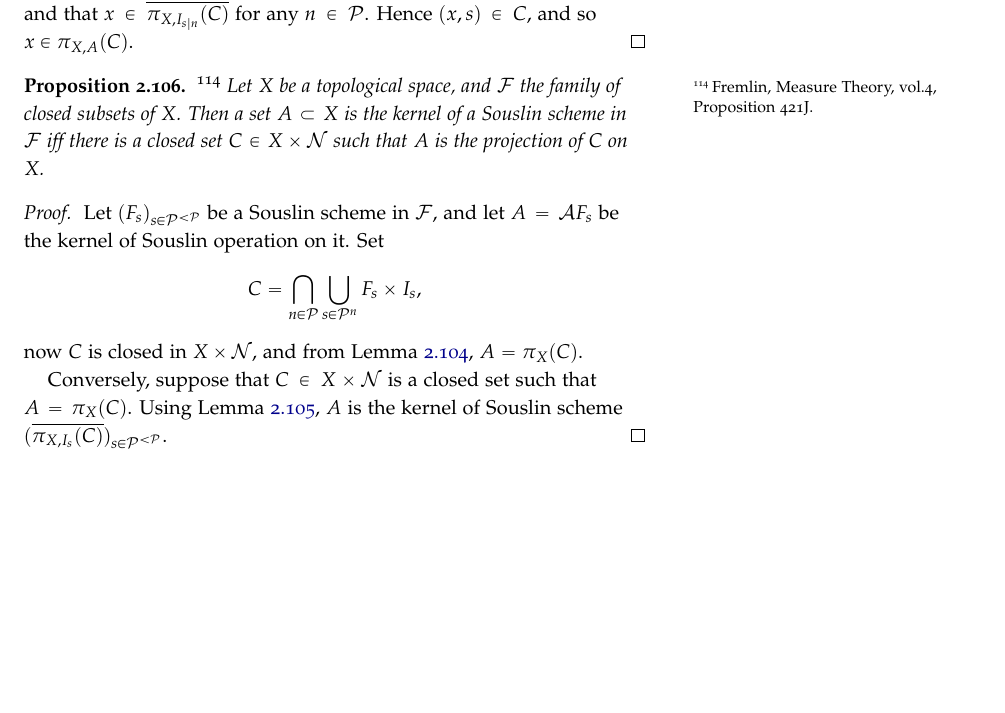
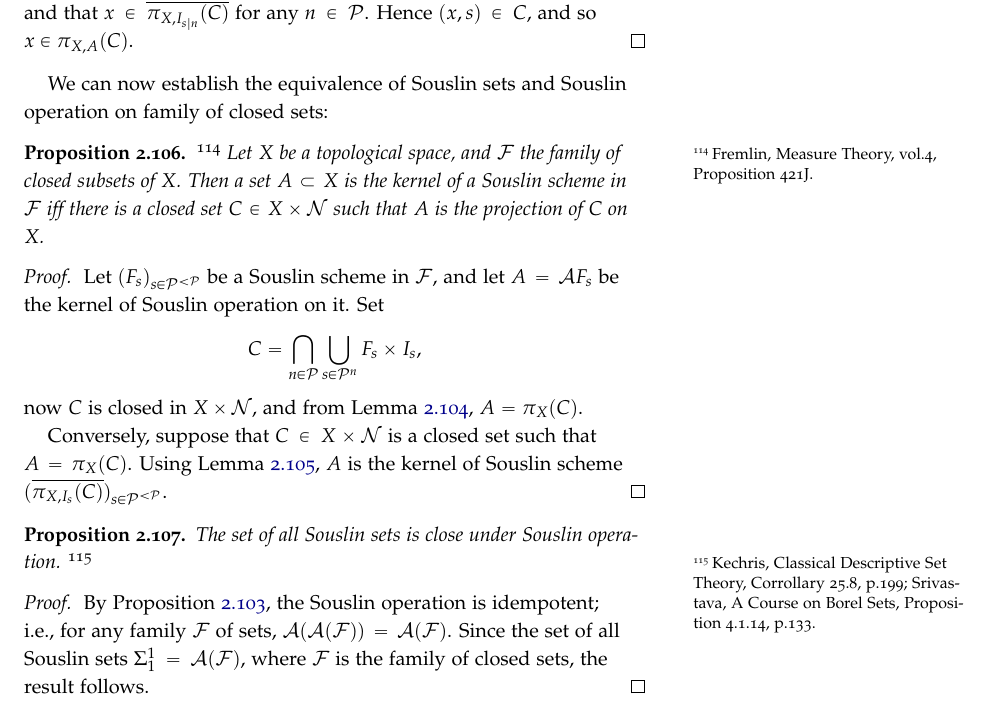
Before and after one commit to simon-song/note_federer, a LaTeX book (note_federer.tex, which reads text/borel.tex): part of page 63 of 65, cut so that both start at the same text, the shorter picture padded with empty space. Compiled offline with pdfLaTeX.

Commit message:
added property of Souslin sets

```diff
--- a/text/borel.tex
+++ b/text/borel.tex
@@ -3161,6 +3161,8 @@ $x\in \overline{\pi_{X,I_{s|n}}(C)}$ for any $n\in\mathcal{P}$.
 Hence $(x,s)\in C$, and so $x\in \pi_{X,A}(C)$.
 \end{proof}
 
+We can now establish the equivalence of Souslin sets and Souslin operation on
+family of closed sets:
 
 %%%%%%%%%%%%%%%%%%%
 \begin{proposition}
@@ -3185,6 +3187,25 @@ Conversely, suppose that $C\in X\times\mathcal{N}$ is a closed set such that
 $A=\pi_X(C)$. Using Lemma \ref{souslin_close}, $A$ is the kernel of Souslin
 scheme $(\overline{\pi_{X,I_s}(C)})_{s\in\mathcal{P}^{<\mathcal{P}}}$.
 \end{proof}
+
+%%%%%%%%%%%%%%%%%%%
+\begin{proposition}
+The set of all Souslin sets is close under Souslin operation.
+  \footnote{
+    Kechris, Classical Descriptive Set Theory, Corrollary 25.8, p.199;
+    Srivastava, A Course on Borel Sets, Proposition 4.1.14, p.133.}
+\end{proposition}
+%%%%%%%%%%%%%%%%%%%
+\begin{proof}
+By Proposition \ref{P:souslin_idem}, the Souslin operation is idempotent; i.e.,
+for any family $\mathcal{F}$ of sets,
+$\mathcal{A}(\mathcal{A}(\mathcal{F})) =\mathcal{A}(\mathcal{F})$. Since the set
+of all Souslin sets $\Sigma_1^1=\mathcal{A}(\mathcal{F})$, where $\mathcal{F}$
+is the family of closed sets, the result follows.
+\end{proof}
+
+
+
 
 
 %%%%%%%%%%%%%%%%%%%%%%%%%%%%%%%%%%%%%
```
Also changed, not shown: text/borel.tex (2 more changed lines).
